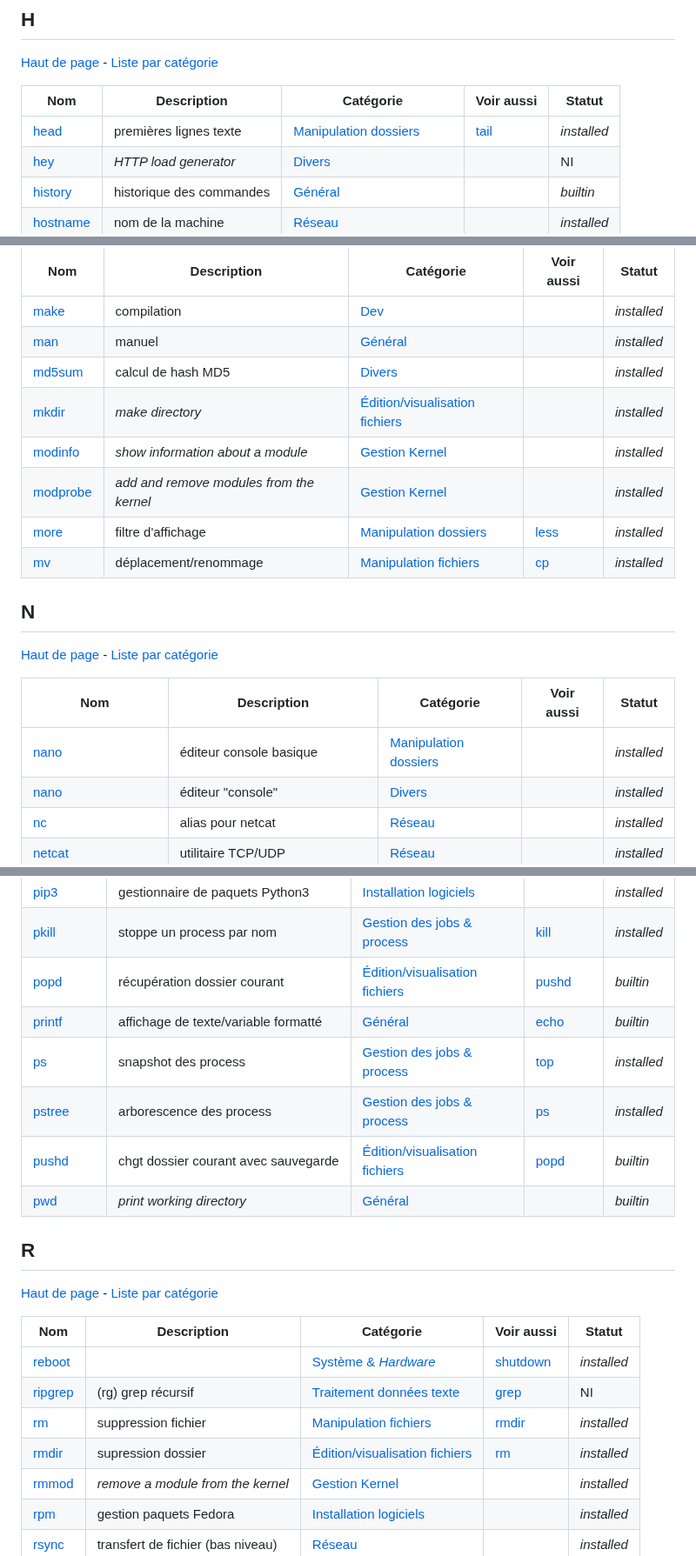
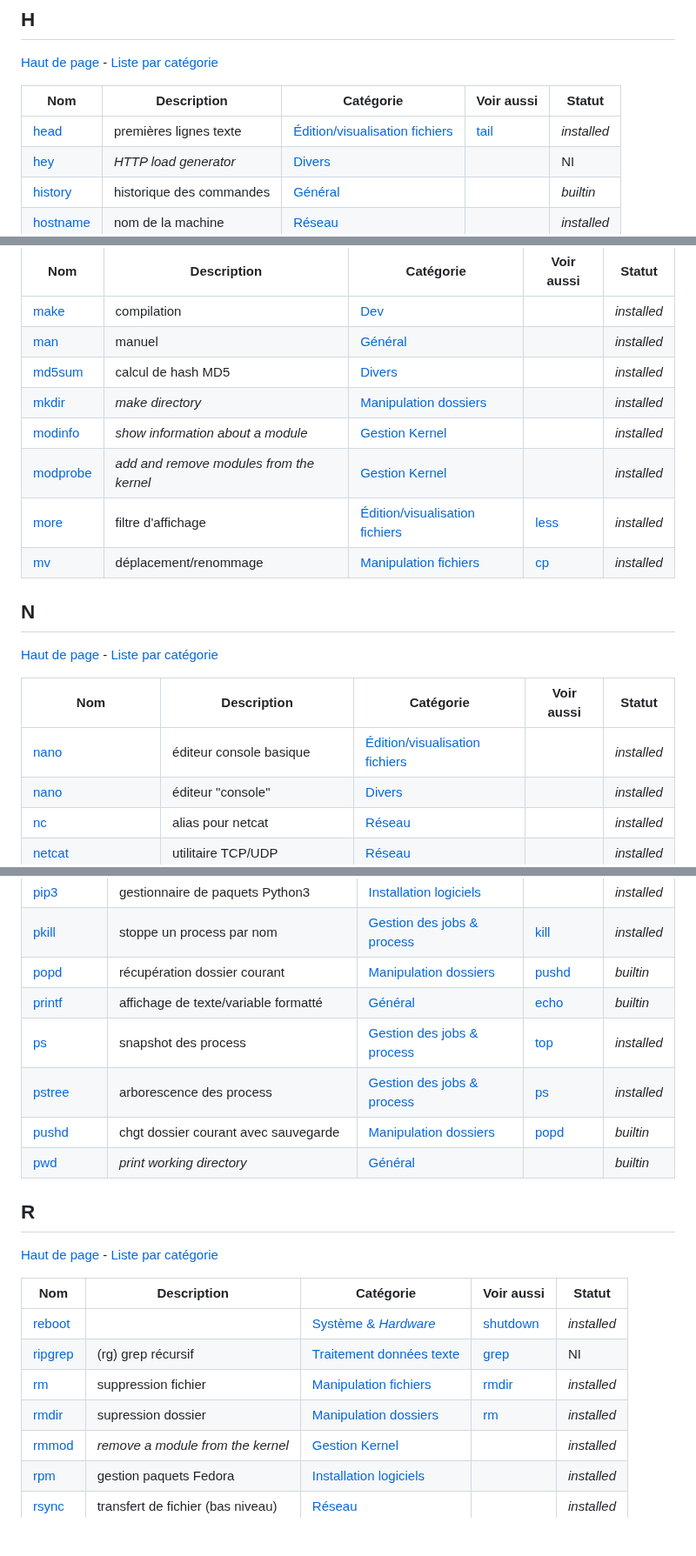
Before and after one commit to skramm/but3_rt, a Markdown page: content/linux_cmds_list_alpha.md, 3 parts joined by grey strips. Shown at 87% size. Rendered like a GitHub page; blank space fills up the shorter version.

```diff
--- a/content/linux_cmds_list_alpha.md
+++ b/content/linux_cmds_list_alpha.md
@@ -121,7 +121,7 @@
 
 | Nom | Description | Catégorie | Voir aussi | Statut |
 |-----|-----|-----|-----|-----|
-| <a href='https://www.google.fr/search?q=linux+head'>head</a> | premières lignes texte | <a href='linux_cmds_list_cat.md#cat14'>Manipulation dossiers</a> | [tail](#t) | _installed_ |
+| <a href='https://www.google.fr/search?q=linux+head'>head</a> | premières lignes texte | <a href='linux_cmds_list_cat.md#cat14'>Édition/visualisation fichiers</a> | [tail](#t) | _installed_ |
 | <a href='https://www.google.fr/search?q=linux+hey'>hey</a> | _HTTP load generator_ | <a href='linux_cmds_list_cat.md#cat7'>Divers</a> |  | NI |
 | <a href='https://www.google.fr/search?q=linux+history'>history</a> | historique des commandes | <a href='linux_cmds_list_cat.md#cat4'>Général</a> |  | _builtin_ |
 | <a href='https://www.google.fr/search?q=linux+hostname'>hostname</a> | nom de la machine | <a href='linux_cmds_list_cat.md#cat3'>Réseau</a> |  | _installed_ |
@@ -192,10 +192,10 @@
 | <a href='https://www.google.fr/search?q=linux+make'>make</a> | compilation | <a href='linux_cmds_list_cat.md#cat6'>Dev</a> |  | _installed_ |
 | <a href='https://www.google.fr/search?q=linux+man'>man</a> | manuel | <a href='linux_cmds_list_cat.md#cat4'>Général</a> |  | _installed_ |
 | <a href='https://www.google.fr/search?q=linux+md5sum'>md5sum</a> | calcul de hash MD5 | <a href='linux_cmds_list_cat.md#cat7'>Divers</a> |  | _installed_ |
-| <a href='https://www.google.fr/search?q=linux+mkdir'>mkdir</a> | _make directory_ | <a href='linux_cmds_list_cat.md#cat15'>Édition/visualisation fichiers</a> |  | _installed_ |
+| <a href='https://www.google.fr/search?q=linux+mkdir'>mkdir</a> | _make directory_ | <a href='linux_cmds_list_cat.md#cat15'>Manipulation dossiers</a> |  | _installed_ |
 | <a href='https://www.google.fr/search?q=linux+modinfo'>modinfo</a> | _show information about a module_ | <a href='linux_cmds_list_cat.md#cat13'>Gestion Kernel</a> |  | _installed_ |
 | <a href='https://www.google.fr/search?q=linux+modprobe'>modprobe</a> | _add and remove modules from the kernel_ | <a href='linux_cmds_list_cat.md#cat13'>Gestion Kernel</a> |  | _installed_ |
-| <a href='https://www.google.fr/search?q=linux+more'>more</a> | filtre d'affichage | <a href='linux_cmds_list_cat.md#cat14'>Manipulation dossiers</a> | [less](#l) | _installed_ |
+| <a href='https://www.google.fr/search?q=linux+more'>more</a> | filtre d'affichage | <a href='linux_cmds_list_cat.md#cat14'>Édition/visualisation fichiers</a> | [less](#l) | _installed_ |
 | <a href='https://www.google.fr/search?q=linux+mv'>mv</a> | déplacement/renommage | <a href='linux_cmds_list_cat.md#cat11'>Manipulation fichiers</a> | [cp](#c) | _installed_ |
 
 ## N
@@ -205,7 +205,7 @@
 
 | Nom | Description | Catégorie | Voir aussi | Statut |
 |-----|-----|-----|-----|-----|
-| <a href='https://www.google.fr/search?q=linux+nano'>nano</a> | éditeur console basique | <a href='linux_cmds_list_cat.md#cat14'>Manipulation dossiers</a> |  | _installed_ |
+| <a href='https://www.google.fr/search?q=linux+nano'>nano</a> | éditeur console basique | <a href='linux_cmds_list_cat.md#cat14'>Édition/visualisation fichiers</a> |  | _installed_ |
 | <a href='https://www.google.fr/search?q=linux+nano'>nano</a> | éditeur "console" | <a href='linux_cmds_list_cat.md#cat7'>Divers</a> |  | _installed_ |
 | <a href='https://www.google.fr/search?q=linux+nc'>nc</a> | alias pour netcat | <a href='linux_cmds_list_cat.md#cat3'>Réseau</a> |  | _installed_ |
 | <a href='https://www.google.fr/search?q=linux+netcat'>netcat</a> | utilitaire TCP/UDP | <a href='linux_cmds_list_cat.md#cat3'>Réseau</a> |  | _installed_ |
@@ -239,11 +239,11 @@
 | <a href='https://www.google.fr/search?q=linux+pip'>pip</a> | gestionnaire de paquets Python (2 ou 3) | <a href='linux_cmds_list_cat.md#cat10'>Installation logiciels</a> |  | _installed_ |
 | <a href='https://www.google.fr/search?q=linux+pip3'>pip3</a> | gestionnaire de paquets Python3 | <a href='linux_cmds_list_cat.md#cat10'>Installation logiciels</a> |  | _installed_ |
 | <a href='https://www.google.fr/search?q=linux+pkill'>pkill</a> | stoppe un process par nom | <a href='linux_cmds_list_cat.md#cat12'>Gestion des jobs & process</a> | [kill](#k) | _installed_ |
-| <a href='https://www.google.fr/search?q=linux+popd'>popd</a> | récupération dossier courant | <a href='linux_cmds_list_cat.md#cat15'>Édition/visualisation fichiers</a> | [pushd](#p) | _builtin_ |
+| <a href='https://www.google.fr/search?q=linux+popd'>popd</a> | récupération dossier courant | <a href='linux_cmds_list_cat.md#cat15'>Manipulation dossiers</a> | [pushd](#p) | _builtin_ |
 | <a href='https://www.google.fr/search?q=linux+printf'>printf</a> | affichage de texte/variable formatté | <a href='linux_cmds_list_cat.md#cat4'>Général</a> | [echo](#e) | _builtin_ |
 | <a href='https://www.google.fr/search?q=linux+ps'>ps</a> | snapshot des process | <a href='linux_cmds_list_cat.md#cat12'>Gestion des jobs & process</a> | [top](#t) | _installed_ |
 | <a href='https://www.google.fr/search?q=linux+pstree'>pstree</a> | arborescence des process | <a href='linux_cmds_list_cat.md#cat12'>Gestion des jobs & process</a> | [ps](#p) | _installed_ |
-| <a href='https://www.google.fr/search?q=linux+pushd'>pushd</a> | chgt dossier courant avec sauvegarde | <a href='linux_cmds_list_cat.md#cat15'>Édition/visualisation fichiers</a> | [popd](#p) | _builtin_ |
+| <a href='https://www.google.fr/search?q=linux+pushd'>pushd</a> | chgt dossier courant avec sauvegarde | <a href='linux_cmds_list_cat.md#cat15'>Manipulation dossiers</a> | [popd](#p) | _builtin_ |
 | <a href='https://www.google.fr/search?q=linux+pwd'>pwd</a> | _print working directory_ | <a href='linux_cmds_list_cat.md#cat4'>Général</a> |  | _builtin_ |
 
 ## R
@@ -256,7 +256,7 @@
 | <a href='https://www.google.fr/search?q=linux+reboot'>reboot</a> |  | <a href='linux_cmds_list_cat.md#cat1'>Système & _Hardware_</a> | [shutdown](#s) | _installed_ |
 | <a href='https://www.google.fr/search?q=linux+ripgrep'>ripgrep</a> | (rg) grep récursif | <a href='linux_cmds_list_cat.md#cat8'>Traitement données texte</a> | [grep](#g) | NI |
 | <a href='https://www.google.fr/search?q=linux+rm'>rm</a> | suppression fichier | <a href='linux_cmds_list_cat.md#cat11'>Manipulation fichiers</a> | [rmdir](#r) | _installed_ |
-| <a href='https://www.google.fr/search?q=linux+rmdir'>rmdir</a> | supression dossier | <a href='linux_cmds_list_cat.md#cat15'>Édition/visualisation fichiers</a> | [rm](#r) | _installed_ |
+| <a href='https://www.google.fr/search?q=linux+rmdir'>rmdir</a> | supression dossier | <a href='linux_cmds_list_cat.md#cat15'>Manipulation dossiers</a> | [rm](#r) | _installed_ |
 | <a href='https://www.google.fr/search?q=linux+rmmod'>rmmod</a> | _remove a module from the kernel_ | <a href='linux_cmds_list_cat.md#cat13'>Gestion Kernel</a> |  | _installed_ |
 | <a href='https://www.google.fr/search?q=linux+rpm'>rpm</a> | gestion paquets Fedora | <a href='linux_cmds_list_cat.md#cat10'>Installation logiciels</a> |  | _installed_ |
 | <a href='https://www.google.fr/search?q=linux+rsync'>rsync</a> | transfert de fichier (bas niveau) | <a href='linux_cmds_list_cat.md#cat3'>Réseau</a> |  | _installed_ |
```
Also changed, not shown: other parts of content/linux_cmds_list_alpha.md (+14 -14 lines), content/linux_cmds_list_cat.md (+27 -27 lines).
